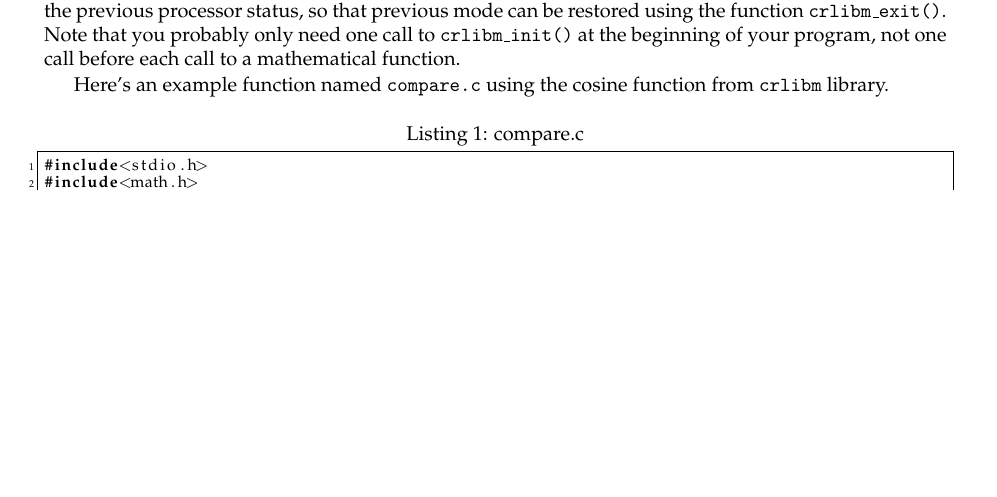
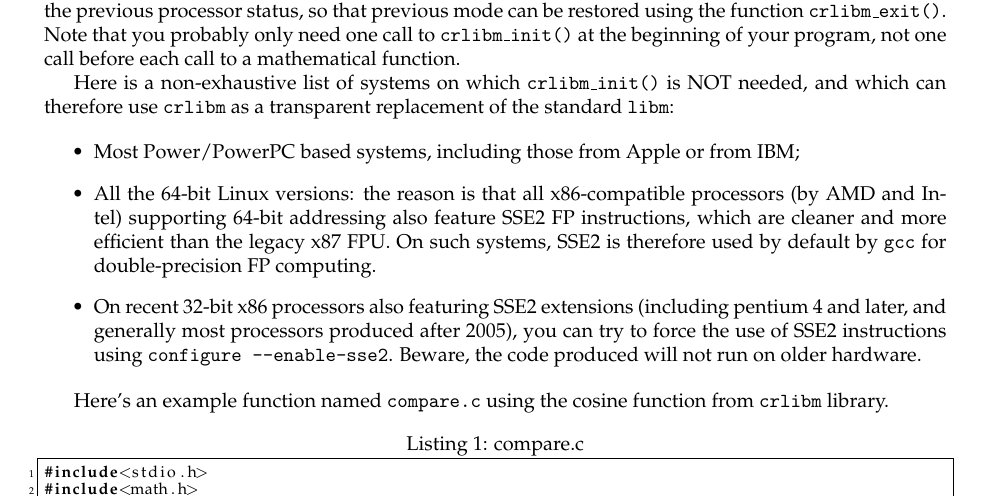
Before and after one commit to taschini/crlibm, a LaTeX thesis (docs/latex/crlibm.tex, which reads docs/latex/0_getting-started.tex): part of page 8 of 156, cut so that both start at the same text, the shorter picture padded with empty space. Compiled offline with pdfLaTeX.

Commit message:
added mention of where crlibm_init() is useless

```diff
--- a/docs/latex/0_getting-started.tex
+++ b/docs/latex/0_getting-started.tex
@@ -77,6 +77,25 @@ restored using the function \texttt{crlibm\_exit()}. Note that you
 probably only need one call to \texttt{crlibm\_init()} at the beginning
 of your program, not one call before each call to a mathematical
 function.
+
+Here is a non-exhaustive list of systems on which
+\texttt{crlibm\_init()} is NOT needed, and which can therefore use
+\crlibm\ as a transparent replacement of the standard \texttt{libm}:
+
+\begin{itemize}
+\item Most Power/PowerPC based systems, including those from Apple or from IBM;
+\item All the 64-bit Linux versions: the reason is that all
+  x86-compatible processors (by AMD and Intel) supporting 64-bit
+  addressing also feature SSE2 FP instructions, which are cleaner and
+  more efficient than the legacy x87 FPU. On such systems, SSE2 is
+  therefore used by default by \texttt{gcc} for double-precision FP
+  computing.
+\item On recent 32-bit x86 processors also featuring SSE2 extensions
+  (including pentium 4 and later, and generally most processors
+  produced after 2005), you can try to force the use of SSE2
+  instructions using \texttt{configure --enable-sse2}. Beware, the
+  code produced will not run on older hardware.
+\end{itemize}
 
 Here's an example function named \texttt{compare.c} using the cosine
 function from \texttt{crlibm} library.
```
